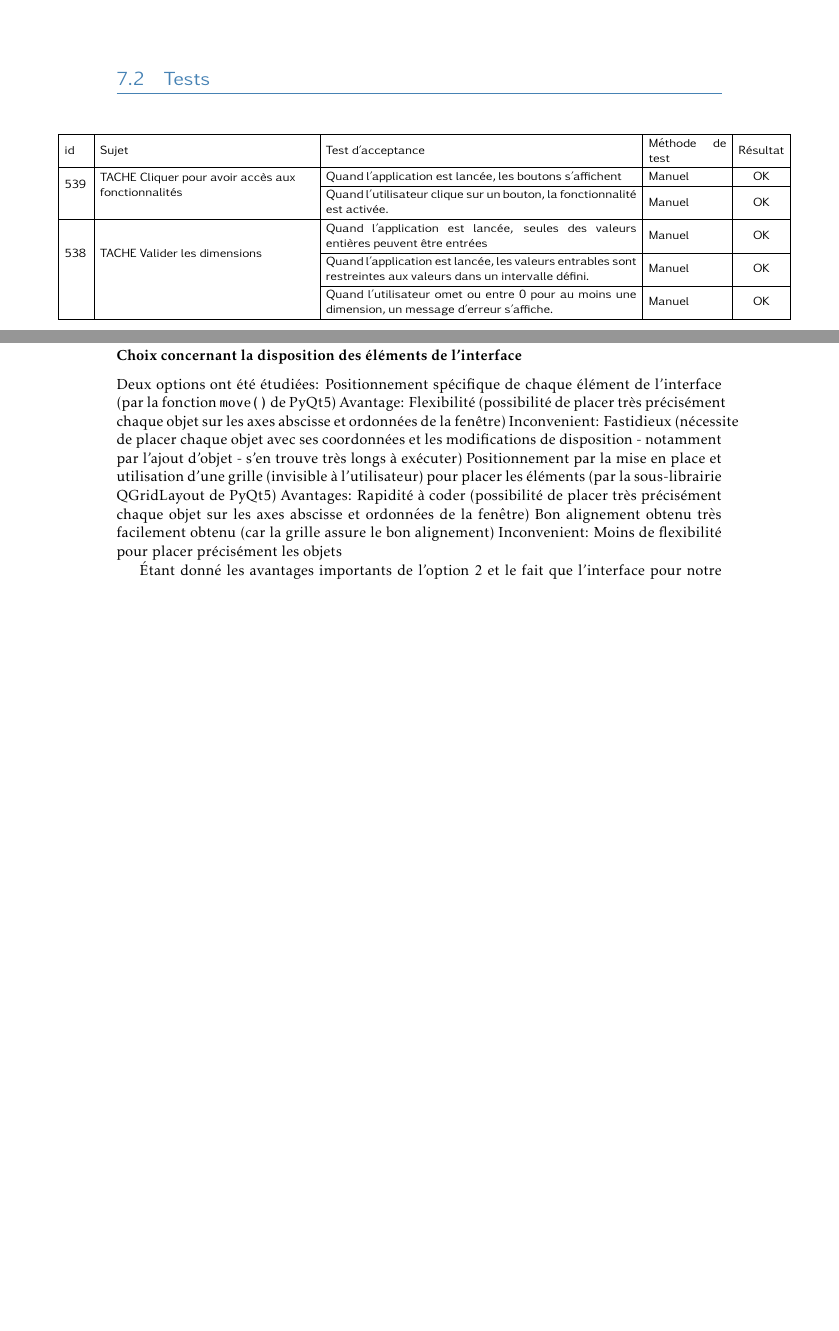
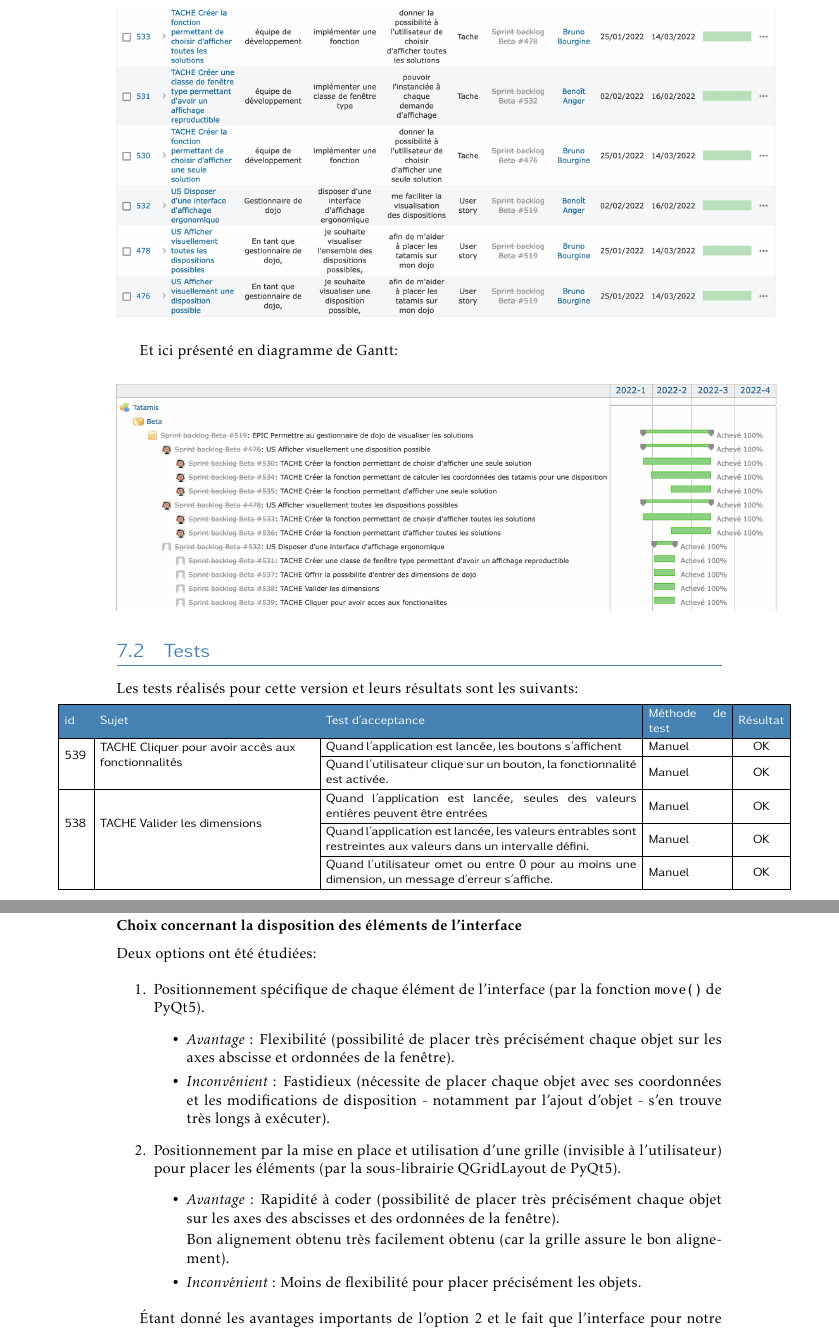
Before and after one commit to bubobou/tatamis, a LaTeX book (rapport/rapport.tex, which reads rapport/chapitres/version-beta.tex): two parts of pages 31 and 39 of 55 before the commit and two parts of pages 32 and 40 of 57 after it, joined at a grey line, cut at the place of the change, the shorter picture padded with empty space. Compiled offline with pdfLaTeX.

Commit message:
rapport beta complet

```diff
--- a/rapport/chapitres/version-beta.tex
+++ b/rapport/chapitres/version-beta.tex
@@ -11,6 +15,19 @@ Pour ce faire le backlog suivant a été "embarqué" dans cette version et a ré
+\begin{center}
+    \includegraphics[width=17cm]{images/roadmap-beta-part2.png}
+\end{center}
+
+\bigskip
+
+Et ici présenté en diagramme de Gantt:
+
+\begin{center}
+    \includegraphics[width=17cm]{images/tatamis-gantt-beta.png}
+\end{center}
 
 \section{Tests}
 
+Les tests réalisés pour cette version et leurs résultats sont les suivants:
+\medskip
 
 \noindent%
 \begin{adjustwidth}{-1.5cm}{0cm}
@@ -19,7 +36,7 @@ Pour ce faire le backlog suivant a été "embarqué" dans cette version et a ré
     {\setlength{\tabcolsep}{1.5 mm}
 
         \begin{testtabular}{|m{0.6cm}|m{5.5cm}|m{8cm}|m{2cm}|c|} \hline
-            id                       & Sujet                                                                   & Test d'acceptance                                                                                             & Méthode de test & Résultat \\ \hline
+            \rowcolor{tssteelblue} \textcolor{white}{id}                        & \textcolor{white}{Sujet}                                                                   & \textcolor{white}{Test d'acceptance }                                                                                            & \textcolor{white}{Méthode de test} & \textcolor{white}{Résultat} \\ \hline
             \multirow{2}{0.6cm}{539} & \multirow{2}{5.5cm}{TACHE Cliquer pour avoir accès aux fonctionnalités} & Quand l'application est lancée, les boutons s'affichent                                                       & Manuel          & OK       \\ \cline{3-5}
             &                                                                         & Quand l'utilisateur clique sur un bouton, la fonctionnalité est activée.                                      & Manuel          & OK       \\ \hline
             \multirow{3}{0.6cm}{538} & \multirow{3}{5.5cm}{TACHE Valider les dimensions}                       & Quand l'application est lancée, seules des valeurs entières peuvent être entrées                              & Manuel          & OK       \\ \cline{3-5}
@@ -388,15 +405,32 @@ de la librairie par rapport à Tkinter, c’est PyQt5 qui a finalement été cho
 \subsubsection{Choix concernant la disposition des éléments de l’interface}
 
 Deux options ont été étudiées:
-Positionnement spécifique de chaque élément de l’interface (par la fonction \texttt{move()} de PyQt5)
-Avantage:    Flexibilité (possibilité de placer très précisément chaque objet sur les axes abscisse et ordonnées de la fenêtre)
-Inconvenient:    Fastidieux (nécessite de placer chaque objet avec ses coordonnées et les modifications de disposition - notamment par l’ajout d’objet - s’en trouve très longs à exécuter)
-Positionnement par la mise en place et utilisation d’une grille (invisible à l'utilisateur) pour placer les éléments (par la sous-librairie QGridLayout de PyQt5)
-Avantages:    Rapidité à coder (possibilité de placer très précisément chaque objet sur les axes abscisse et ordonnées de la fenêtre)
-Bon alignement obtenu très facilement obtenu (car la grille assure le bon alignement)
-Inconvenient:    Moins de flexibilité pour placer précisément les objets
 
-Étant donné les avantages importants de l’option 2 et le fait que l’interface pour notre programme pouvait facilement être mise en place sous forme d’une grille, l’option 2 a été choisie.
+\begin{enumerate}
+    \item Positionnement spécifique de chaque élément de l’interface (par la fonction \texttt{move()} de PyQt5).
+    \begin{itemize}
+        \item \emph{Avantage} : Flexibilité (possibilité de placer très précisément chaque objet sur les axes
+        abscisse et ordonnées de la fenêtre).
+        \item \emph{Inconvénient} : Fastidieux (nécessite de placer chaque objet avec ses coordonnées et les
+        modifications de disposition - notamment par l’ajout d’objet - s’en trouve très longs à exécuter).
+    \end{itemize}
+    \item Positionnement par la mise en place et utilisation d’une grille (invisible à l'utilisateur) pour placer
+    les éléments (par la sous-librairie QGridLayout de PyQt5).
+    \begin{itemize}
+        \item \emph{Avantage} : Rapidité à coder (possibilité de placer très précisément chaque objet sur les
+        axes des abscisses et des ordonnées de la fenêtre).
+
+        Bon alignement obtenu très facilement obtenu (car la grille assure le bon alignement).
+
+        \item \emph{Inconvénient} :  Moins de flexibilité pour placer précisément les objets.
+
+    \end{itemize}
+
+
+\end{enumerate}
+
+Étant donné les avantages importants de l’option 2 et le fait que l’interface pour notre programme pouvait facilement
+être mise en place sous forme d’une grille, l’option 2 a été choisie.
 
 
 \subsubsection{Choix concernant l’intuitivité de l’interface}
```
Also changed, not shown: rapport/rapport.pdf, rapport/chapitres/version-beta.tex (12 more changed lines). Lines whose indentation alone changed are shown as unchanged.
